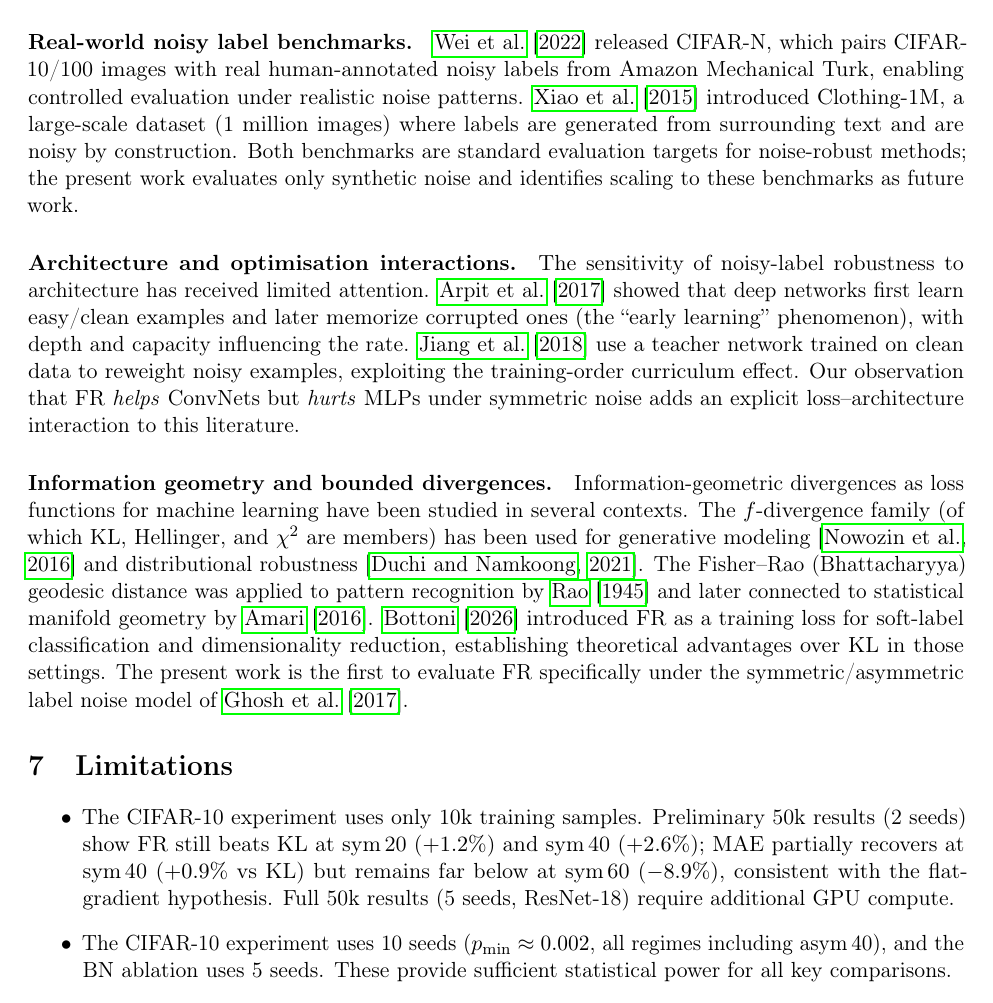
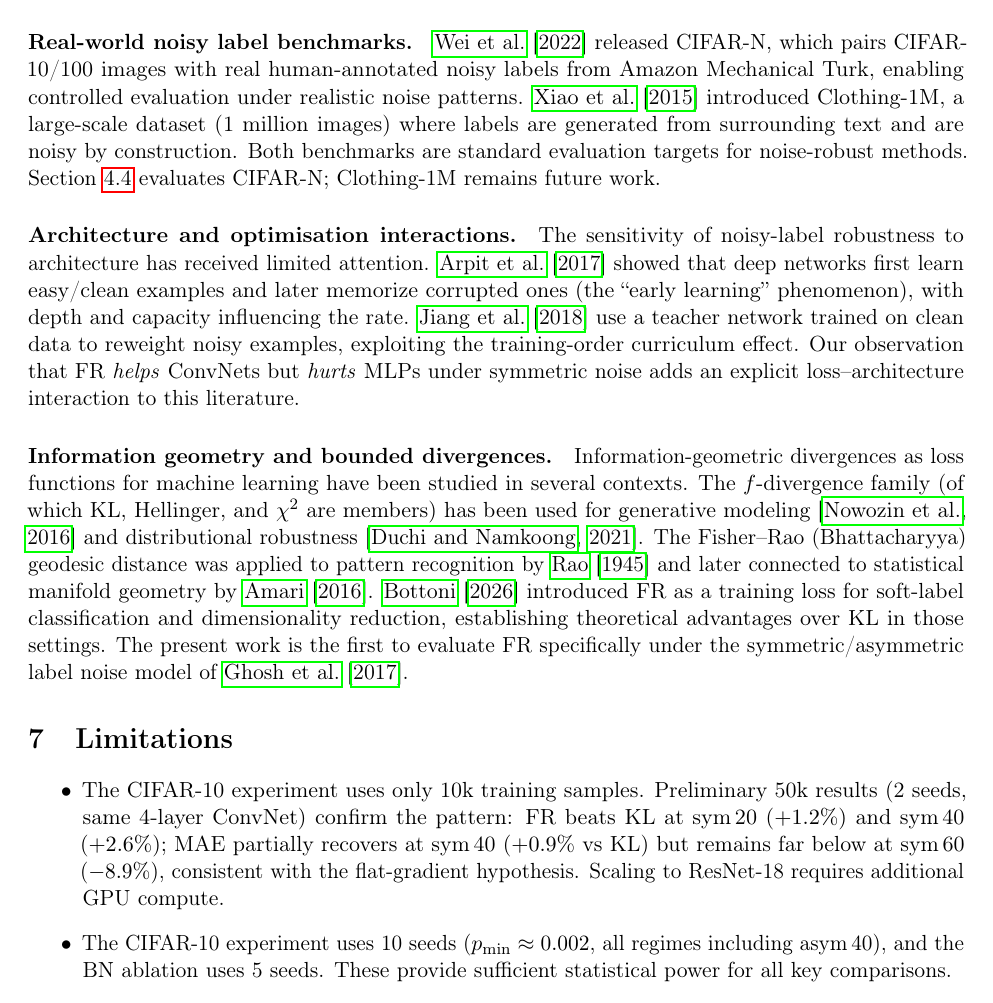
Before and after one commit to mbottoni/fisher-rao-ml, a LaTeX paper (reports/fr_noisy_labels.tex): part of page 12 of 15, cut so that both start at the same text. Compiled offline with pdfLaTeX.

Commit message:
fr_noisy_labels: fix related work / limitations consistency with §3.3 CIFAR-N
- Related Work: update to acknowledge §3.3 covers CIFAR-N, Clothing-1M is future work
- Limitations: clarify 50k uses same 4-layer ConvNet; ResNet-18 needs GPU

```diff
--- a/reports/fr_noisy_labels.tex
+++ b/reports/fr_noisy_labels.tex
@@ -768,9 +768,8 @@ controlled evaluation under realistic noise patterns.
 \citet{xiao2015learning} introduced Clothing-1M, a large-scale dataset
 (1~million images) where labels are generated from surrounding text and are
 noisy by construction.
-Both benchmarks are standard evaluation targets for noise-robust methods;
-the present work evaluates only synthetic noise and identifies scaling to
-these benchmarks as future work.
+Both benchmarks are standard evaluation targets for noise-robust methods.
+Section~\ref{sec:cifar_n} evaluates CIFAR-N; Clothing-1M remains future work.
 
 \paragraph{Architecture and optimisation interactions.}
 The sensitivity of noisy-label robustness to architecture has received
@@ -805,10 +804,11 @@ symmetric/asymmetric label noise model of \citet{ghosh2017robust}.
 
 \begin{itemize}
   \item The CIFAR-10 experiment uses only 10k training samples. Preliminary 50k
-    results (2 seeds) show FR still beats KL at sym\,20 ($+1.2\%$) and sym\,40
-    ($+2.6\%$); MAE partially recovers at sym\,40 ($+0.9\%$ vs KL) but remains
-    far below at sym\,60 ($-8.9\%$), consistent with the flat-gradient hypothesis.
-    Full 50k results (5 seeds, ResNet-18) require additional GPU compute.
+    results (2 seeds, same 4-layer ConvNet) confirm the pattern: FR beats KL at
+    sym\,20 ($+1.2\%$) and sym\,40 ($+2.6\%$); MAE partially recovers at
+    sym\,40 ($+0.9\%$ vs KL) but remains far below at sym\,60 ($-8.9\%$),
+    consistent with the flat-gradient hypothesis.
+    Scaling to ResNet-18 requires additional GPU compute.
   \item The CIFAR-10 experiment uses 10 seeds ($p_{\min}\approx0.002$, all regimes
     including asym\,40), and the BN ablation uses 5 seeds. These provide sufficient
     statistical power for all key comparisons.
```
